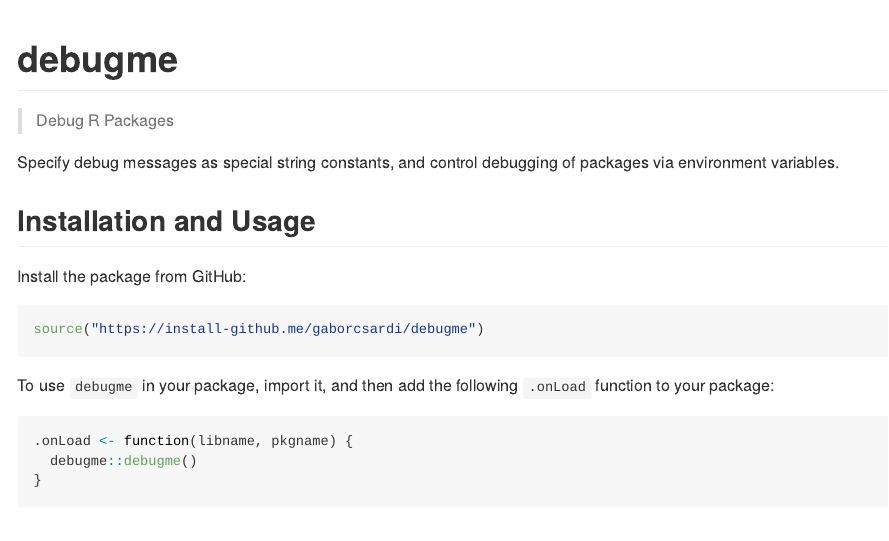
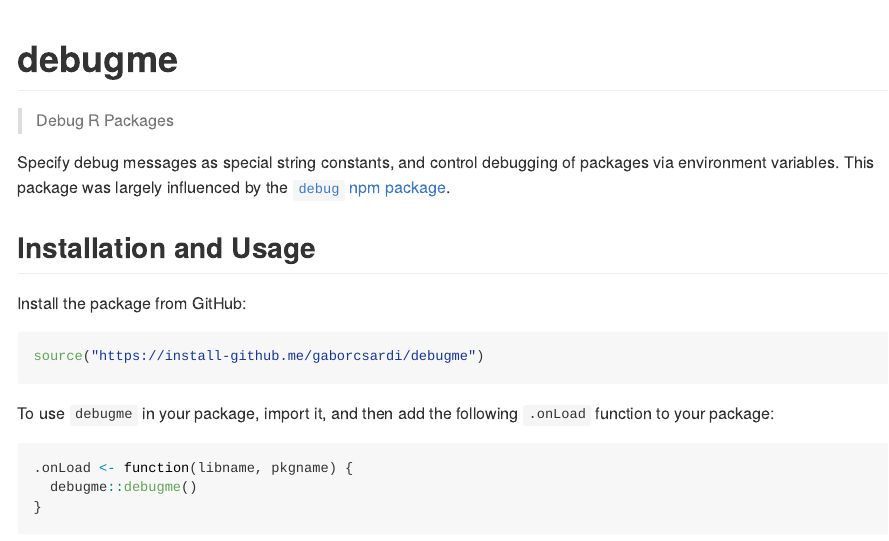
Before and after one commit to r-lib/debugme, an R Markdown document (README.Rmd): the page in a window 1100 px wide, from its top. The pictures show the output file README.md that the author committed with the source, drawn offline in the style of GitHub; badge pictures from the web are left out.

Commit message:
Cite debug npm package, closes #5

```diff
--- a/README.Rmd
+++ b/README.Rmd
@@ -19,7 +19,8 @@
 [![Coverage Status](https://img.shields.io/codecov/c/github/gaborcsardi/debugme/master.svg)](https://codecov.io/github/gaborcsardi/debugme?branch=master)
 
 Specify debug messages as special string constants, and control debugging of
-packages via environment variables.
+packages via environment variables. This package was largely influenced by
+the [`debug` npm package](https://github.com/visionmedia/debug).
 
 ## Installation and Usage
 
```
Also changed, not shown: README.md.
